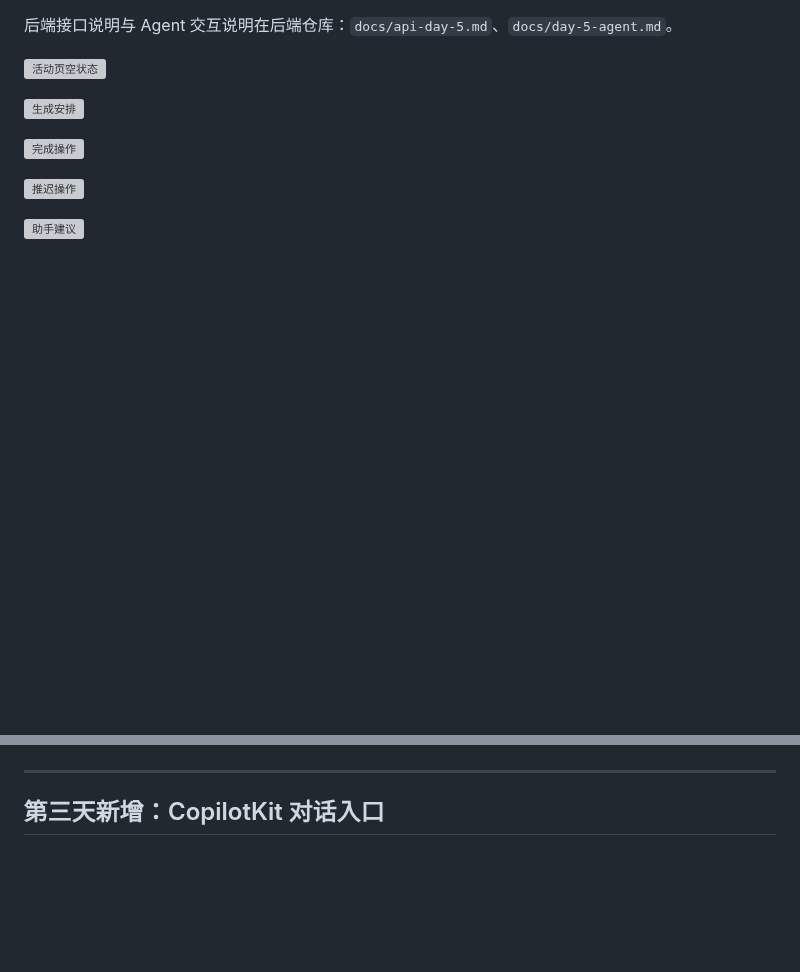
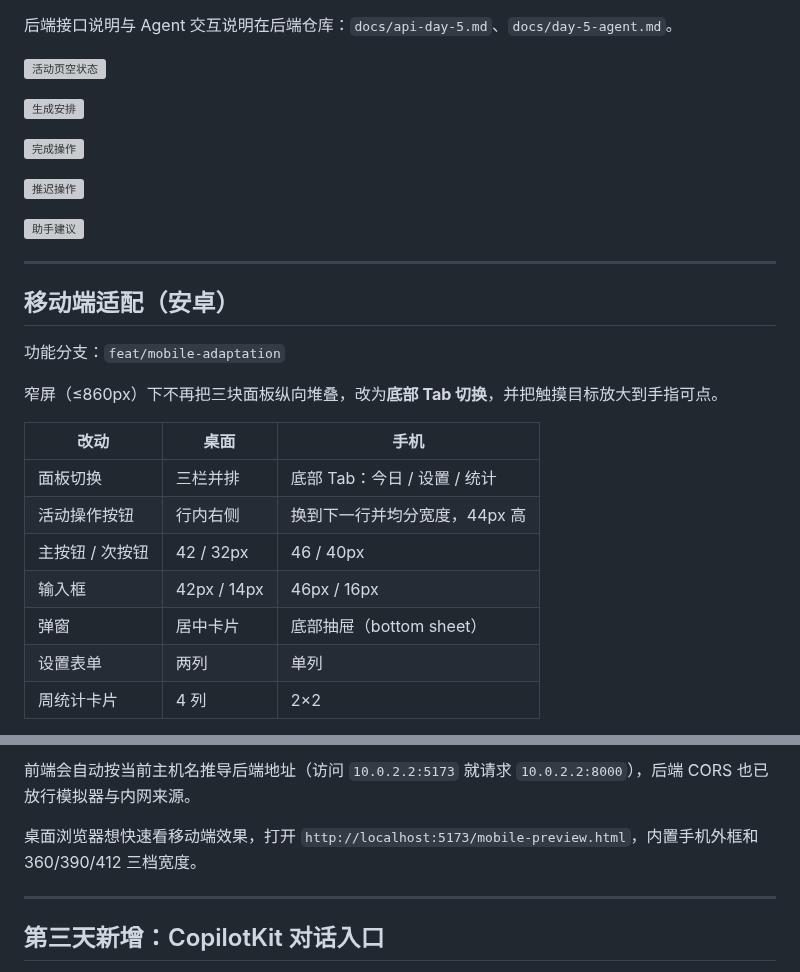
Before and after one commit to givenkills/intern-day-2-frontend, a Markdown page: README.md, 2 parts joined by grey strips. GitHub-like rendering; blank space fills up the shorter version; grey boxes are pictures that could not be loaded.

Commit message:
docs: add mobile adaptation screenshots and emulator testing note

```diff
--- a/README.md
+++ b/README.md
@@ -45,3 +45,22 @@
 ![推迟操作](docs/screenshots/day5-activity-postponed.png)
 
 ![助手建议](docs/screenshots/day5-activity-suggestion.png)
+
+---
+
+## 移动端适配（安卓）
+
+功能分支：`feat/mobile-adaptation`
+
+窄屏（≤860px）下不再把三块面板纵向堆叠，改为**底部 Tab 切换**，并把触摸目标放大到手指可点。
+
+| 改动 | 桌面 | 手机 |
+| --- | --- | --- |
+| 面板切换 | 三栏并排 | 底部 Tab：今日 / 设置 / 统计 |
+| 活动操作按钮 | 行内右侧 | 换到下一行并均分宽度，44px 高 |
+| 主按钮 / 次按钮 | 42 / 32px | 46 / 40px |
+| 输入框 | 42px / 14px | 46px / 16px |
+| 弹窗 | 居中卡片 | 底部抽屉（bottom sheet） |
+| 设置表单 | 两列 | 单列 |
+| 周统计卡片 | 4 列 | 2×2 |
+
@@ -48,3 +84,6 @@
+前端会自动按当前主机名推导后端地址（访问 `10.0.2.2:5173` 就请求 `10.0.2.2:8000`），后端 CORS 也已放行模拟器与内网来源。
+
+桌面浏览器想快速看移动端效果，打开 `http://localhost:5173/mobile-preview.html`，内置手机外框和 360/390/412 三档宽度。
 
 ---
 
```
Also changed, not shown: other parts of README.md (+17 -0 lines), docs/screenshots/mobile-settings.png (added), docs/screenshots/mobile-stats.png (added), docs/screenshots/mobile-today.png (added).
